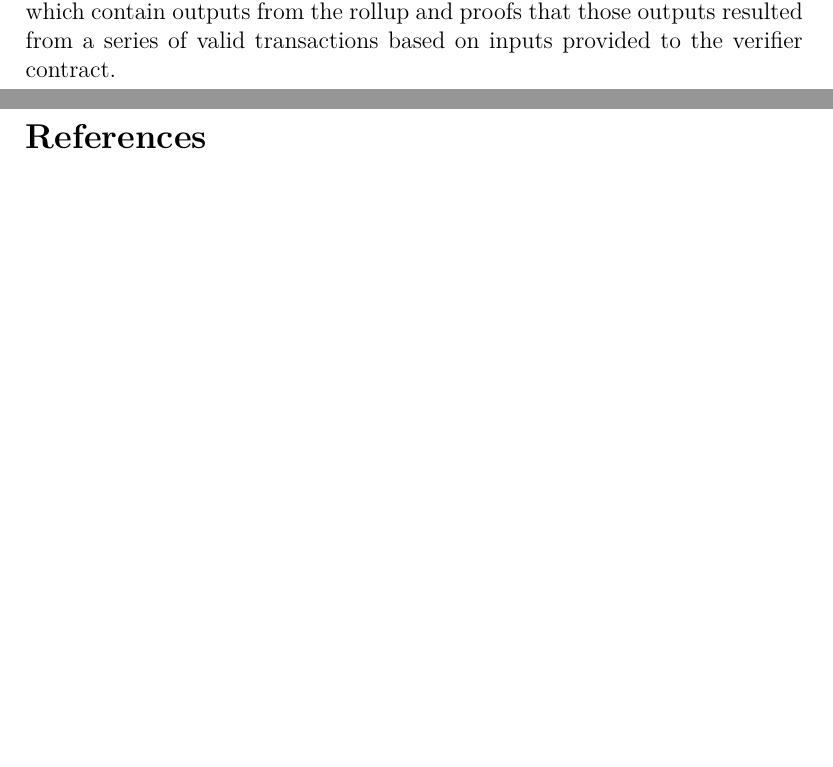
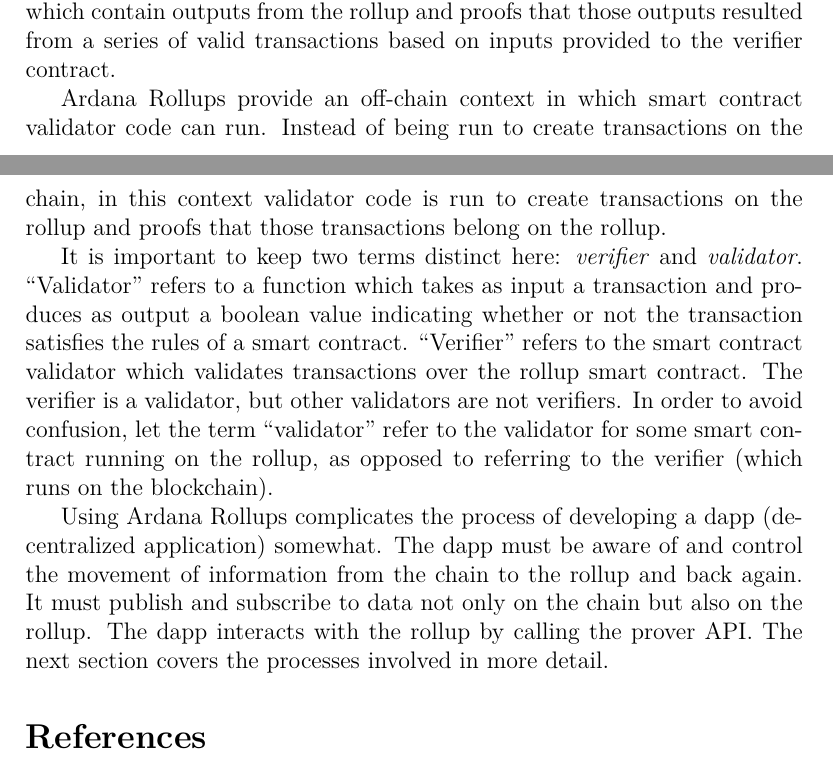
Before and after one commit to Orbis-Tertius/Orbis, a LaTeX document (architecture/src/architecture.tex): two parts of pages 4 and 6 of 6, joined at a grey line, cut so that both start at the same text, the shorter picture padded with empty space. Compiled offline with pdfLaTeX.

Commit message:
more on components

```diff
--- a/architecture/src/architecture.tex
+++ b/architecture/src/architecture.tex
@@ -61,6 +61,12 @@
 	\label{fig:system-diagram}
 \end{figure}
 
+Ardana Rollups provide an off-chain context in which smart contract validator code can run. Instead of being run to create transactions on the chain, in this context validator code is run to create transactions on the rollup and proofs that those transactions belong on the rollup.
+
+It is important to keep two terms distinct here: \emph{verifier}\/ and \emph{validator}. ``Validator'' refers to a function which takes as input a transaction and produces as output a boolean value indicating whether or not the transaction satisfies the rules of a smart contract. ``Verifier'' refers to the smart contract validator which validates transactions over the rollup smart contract. The verifier is a validator, but other validators are not verifiers. In order to avoid confusion, let the term ``validator'' refer to the validator for some smart contract running on the rollup, as opposed to referring to the verifier (which runs on the blockchain).
+
+Using Ardana Rollups complicates the process of developing a dapp (decentralized application) somewhat. The dapp must be aware of and control the movement of information from the chain to the rollup and back again. It must publish and subscribe to data not only on the chain but also on the rollup. The dapp interacts with the rollup by calling the prover API. The next section covers the processes involved in more detail.
+
 
 \begin{thebibliography}{3}
 
```
